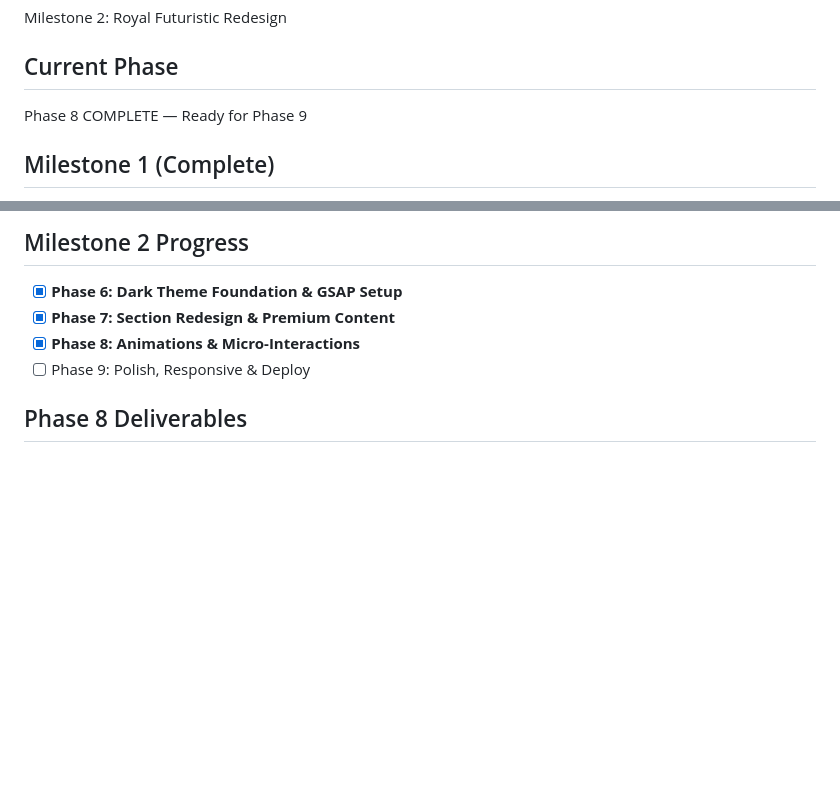
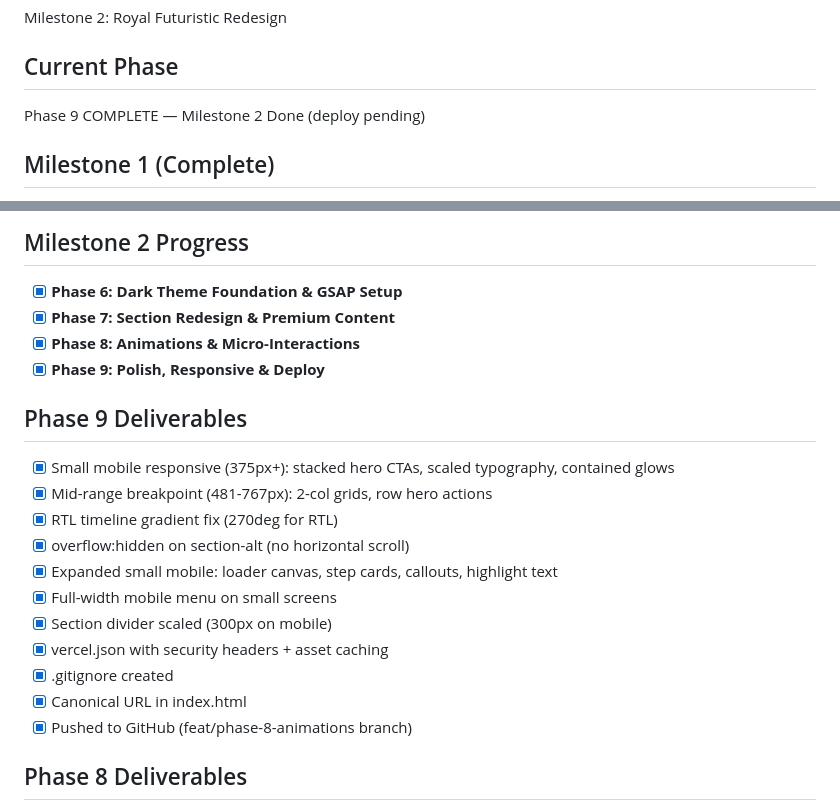
Before and after one commit to hasan-99/cyprus-info, a Markdown page: .planning/STATE.md, 2 parts joined by grey strips. GitHub-like rendering; blank space fills up the shorter version.

Commit message:
Update STATE.md: Phase 9 complete
Co-Authored-By: Claude Opus 4.6 <noreply@anthropic.com>

```diff
--- a/.planning/STATE.md
+++ b/.planning/STATE.md
@@ -4,7 +4,7 @@
 Milestone 2: Royal Futuristic Redesign
 
 ## Current Phase
-Phase 8 COMPLETE — Ready for Phase 9
+Phase 9 COMPLETE — Milestone 2 Done (deploy pending)
 
 ## Milestone 1 (Complete)
 - [x] Phase 1: Foundation & Structure
@@ -17,7 +17,20 @@ Phase 8 COMPLETE — Ready for Phase 9
 - [x] **Phase 6: Dark Theme Foundation & GSAP Setup**
 - [x] **Phase 7: Section Redesign & Premium Content**
 - [x] **Phase 8: Animations & Micro-Interactions**
-- [ ] Phase 9: Polish, Responsive & Deploy
+- [x] **Phase 9: Polish, Responsive & Deploy**
+
+## Phase 9 Deliverables
+- [x] Small mobile responsive (375px+): stacked hero CTAs, scaled typography, contained glows
+- [x] Mid-range breakpoint (481-767px): 2-col grids, row hero actions
+- [x] RTL timeline gradient fix (270deg for RTL)
+- [x] overflow:hidden on section-alt (no horizontal scroll)
+- [x] Expanded small mobile: loader canvas, step cards, callouts, highlight text
+- [x] Full-width mobile menu on small screens
+- [x] Section divider scaled (300px on mobile)
+- [x] vercel.json with security headers + asset caching
+- [x] .gitignore created
+- [x] Canonical URL in index.html
+- [x] Pushed to GitHub (feat/phase-8-animations branch)
 
 ## Phase 8 Deliverables
 - [x] CSS reveal system removed (.reveal, .reveal-stagger, nth-child delays)
```
